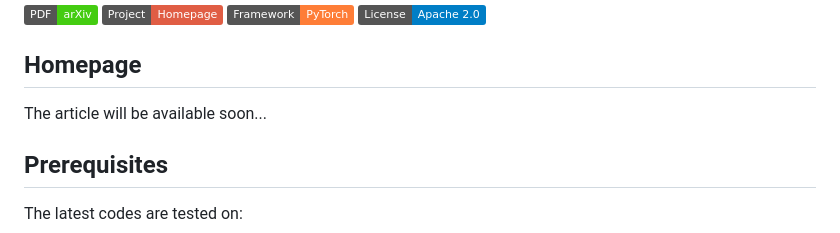
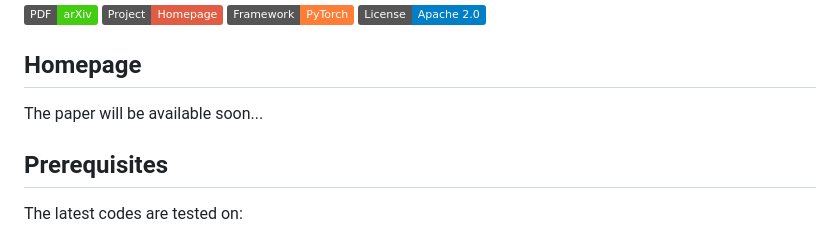
Before and after one commit to m-saeid/ModeNetR_PointSkipNet, a Markdown page: README.md, the part around the change. Drawn GitHub-style; badges without logos.

```diff
--- a/README.md
+++ b/README.md
@@ -13,7 +13,7 @@
 
 ## Homepage
 <!-- For more information about the project, please refer to our [project homepage](). -->
-The article will be available soon...
+The paper will be available soon...
 
 ## Prerequisites
 The latest codes are tested on:<br />
```
